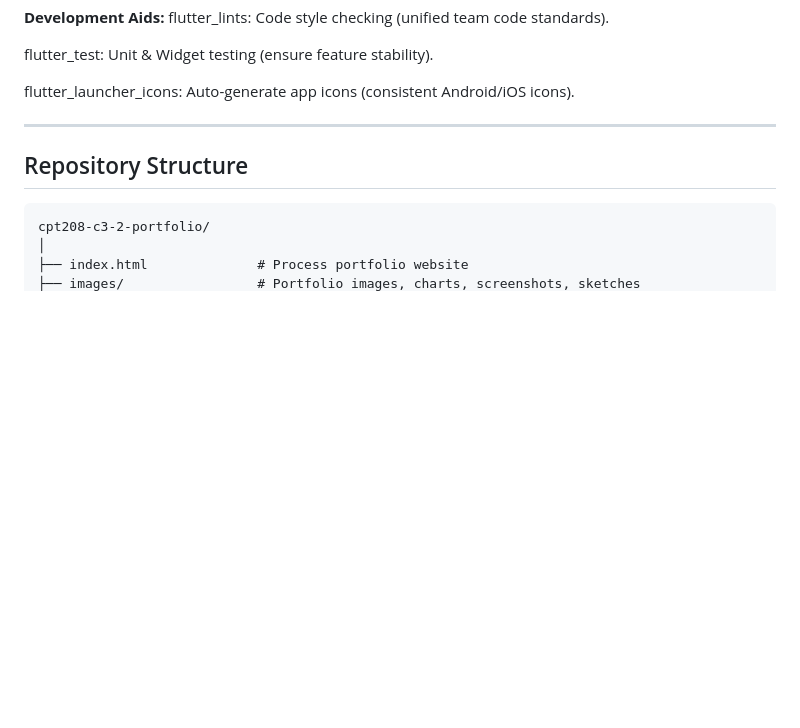
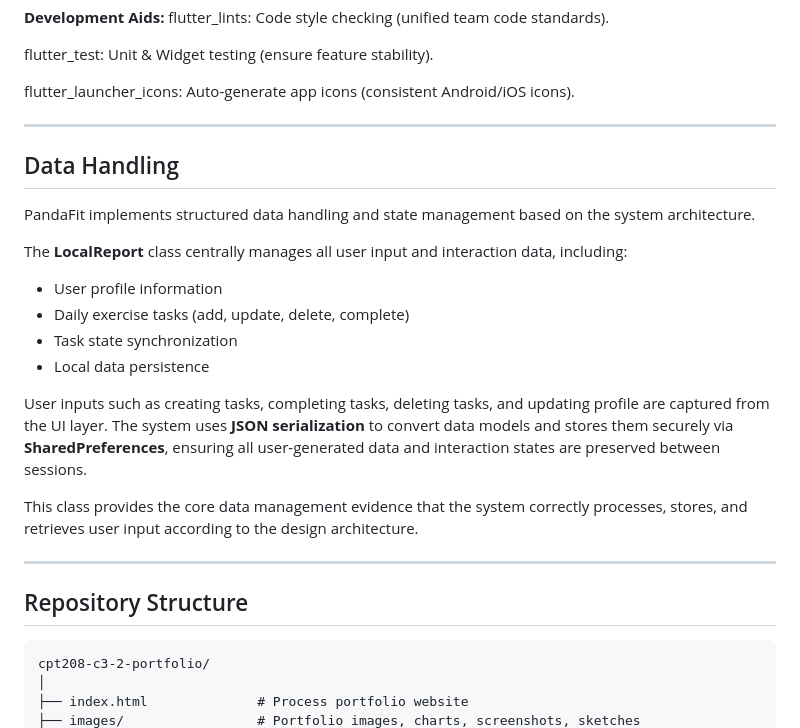
Before and after one commit to yeli041029-hash/cpt208-c3-2-portfolio, a Markdown page: README.md, the part around one of its changes. Rendered like a GitHub page; blank space fills up the shorter version.

```diff
--- a/README.md
+++ b/README.md
@@ -210,6 +211,21 @@ flutter_test: Unit & Widget testing (ensure feature stability).
 
 flutter_launcher_icons: Auto-generate app icons (consistent Android/iOS icons).
 
+---
+
+## Data Handling
+PandaFit implements structured data handling and state management based on the system architecture.
+
+The **LocalReport** class centrally manages all user input and interaction data, including:
+- User profile information
+- Daily exercise tasks (add, update, delete, complete)
+- Task state synchronization
+- Local data persistence
+
+User inputs such as creating tasks, completing tasks, deleting tasks, and updating profile are captured from the UI layer. The system uses **JSON serialization** to convert data models and stores them securely via **SharedPreferences**, ensuring all user-generated data and interaction states are preserved between sessions.
+
+This class provides the core data management evidence that the system correctly processes, stores, and retrieves user input according to the design architecture.
+
 
 ---
 
```
Also changed, not shown: other parts of README.md (+1 -0 lines).
